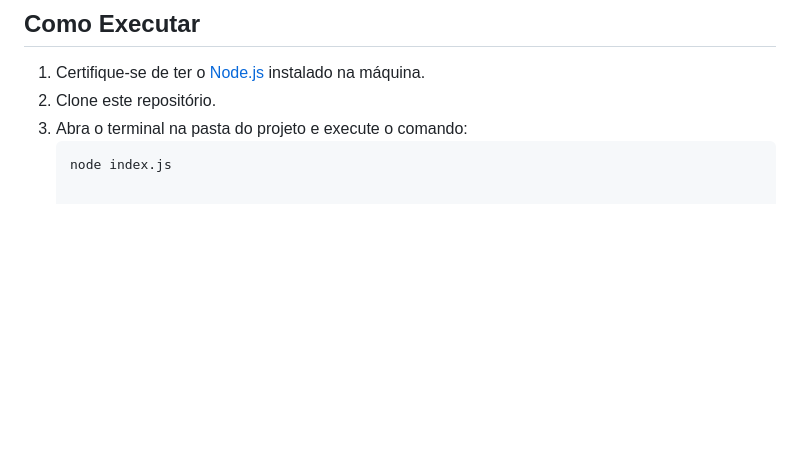
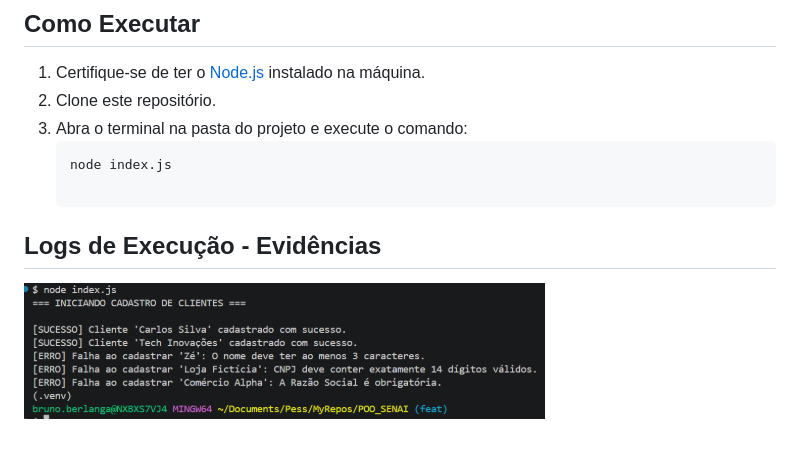
Before and after one commit to brunoforde/POO_SENAI, a Markdown page: README.md, the part around the change. Rendered like a GitHub page; pictures changed too: image.png (added); blank space fills up the shorter version.

Commit message:
add evidence of logs execution

````diff
--- a/README.md
+++ b/README.md
@@ -13,3 +13,6 @@ Este projeto implementa o módulo de cadastro de clientes para a empresa de e-co
 3. Abra o terminal na pasta do projeto e execute o comando:
    ```bash
    node index.js
+
+## Logs de Execução - Evidências
+![alt text](image.png)
````
